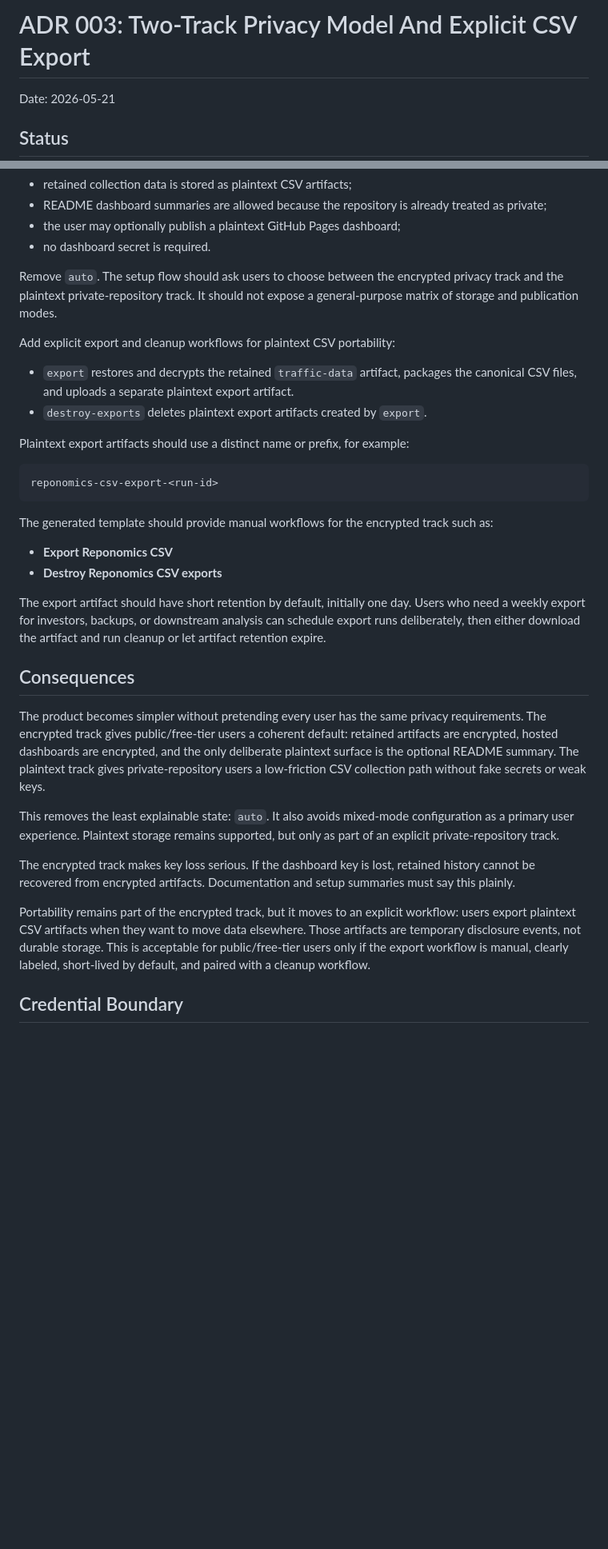
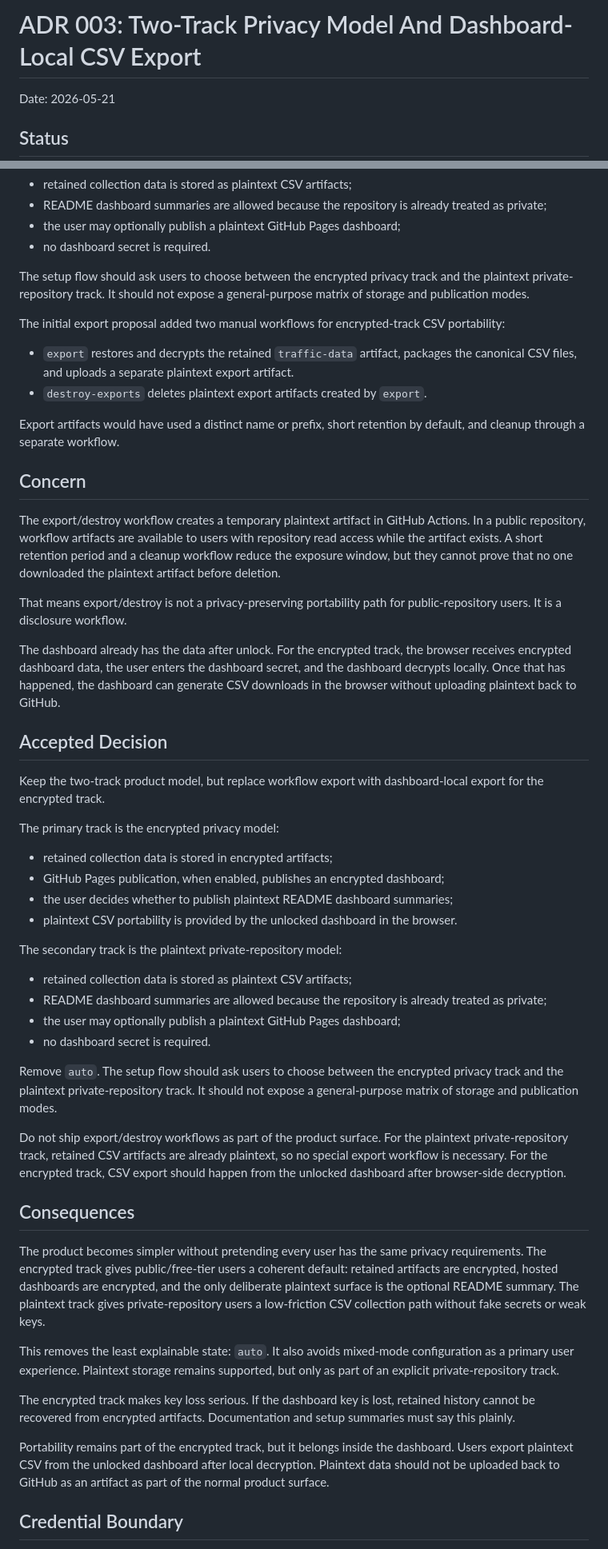
Before and after one commit to reponomics/reponomics-dashboard-action, a Markdown page: docs/adr/003-encrypted-retained-storage-and-explicit-csv-export.md, 2 parts joined by grey strips. Shown at 80% size. Rendered like a GitHub page; blank space fills up the shorter version.

Commit message:
docs: revise csv export decision

````diff
--- a/docs/adr/003-encrypted-retained-storage-and-explicit-csv-export.md
+++ b/docs/adr/003-encrypted-retained-storage-and-explicit-csv-export.md
@@ -1,4 +1,4 @@
-# ADR 003: Two-Track Privacy Model And Explicit CSV Export
+# ADR 003: Two-Track Privacy Model And Dashboard-Local CSV Export
 
 Date: 2026-05-21
 
@@ -57,32 +57,67 @@ The secondary track is the plaintext private-repository model:
 - the user may optionally publish a plaintext GitHub Pages dashboard;
 - no dashboard secret is required.
 
-Remove `auto`. The setup flow should ask users to choose between the encrypted
-privacy track and the plaintext private-repository track. It should not expose a
+The setup flow should ask users to choose between the encrypted privacy track
+and the plaintext private-repository track. It should not expose a
 general-purpose matrix of storage and publication modes.
 
-Add explicit export and cleanup workflows for plaintext CSV portability:
+The initial export proposal added two manual workflows for encrypted-track CSV
+portability:
 
 - `export` restores and decrypts the retained `traffic-data` artifact, packages
   the canonical CSV files, and uploads a separate plaintext export artifact.
 - `destroy-exports` deletes plaintext export artifacts created by `export`.
 
-Plaintext export artifacts should use a distinct name or prefix, for example:
+Export artifacts would have used a distinct name or prefix, short retention by
+default, and cleanup through a separate workflow.
 
-```text
-reponomics-csv-export-<run-id>
-```
+## Concern
 
-The generated template should provide manual workflows for the encrypted track
-such as:
+The export/destroy workflow creates a temporary plaintext artifact in GitHub
+Actions. In a public repository, workflow artifacts are available to users with
+repository read access while the artifact exists. A short retention period and a
+cleanup workflow reduce the exposure window, but they cannot prove that no one
+downloaded the plaintext artifact before deletion.
 
-- **Export Reponomics CSV**
-- **Destroy Reponomics CSV exports**
+That means export/destroy is not a privacy-preserving portability path for
+public-repository users. It is a disclosure workflow.
 
-The export artifact should have short retention by default, initially one day.
-Users who need a weekly export for investors, backups, or downstream analysis
-can schedule export runs deliberately, then either download the artifact and run
-cleanup or let artifact retention expire.
+The dashboard already has the data after unlock. For the encrypted track, the
+browser receives encrypted dashboard data, the user enters the dashboard secret,
+and the dashboard decrypts locally. Once that has happened, the dashboard can
+generate CSV downloads in the browser without uploading plaintext back to
+GitHub.
+
+## Accepted Decision
+
+Keep the two-track product model, but replace workflow export with
+dashboard-local export for the encrypted track.
+
+The primary track is the encrypted privacy model:
+
+- retained collection data is stored in encrypted artifacts;
+- GitHub Pages publication, when enabled, publishes an encrypted dashboard;
+- the user decides whether to publish plaintext README dashboard summaries;
+- plaintext CSV portability is provided by the unlocked dashboard in the
+  browser.
+
+The secondary track is the plaintext private-repository model:
+
+- retained collection data is stored as plaintext CSV artifacts;
+- README dashboard summaries are allowed because the repository is already
+  treated as private;
+- the user may optionally publish a plaintext GitHub Pages dashboard;
+- no dashboard secret is required.
+
+Remove `auto`. The setup flow should ask users to choose between the encrypted
+privacy track and the plaintext private-repository track. It should not expose a
+general-purpose matrix of storage and publication modes.
+
+Do not ship export/destroy workflows as part of the product surface. For the
+plaintext private-repository track, retained CSV artifacts are already
+plaintext, so no special export workflow is necessary. For the encrypted track,
+CSV export should happen from the unlocked dashboard after browser-side
+decryption.
 
 ## Consequences
 
@@ -101,12 +136,10 @@ The encrypted track makes key loss serious. If the dashboard key is lost,
 retained history cannot be recovered from encrypted artifacts. Documentation and
 setup summaries must say this plainly.
 
-Portability remains part of the encrypted track, but it moves to an explicit
-workflow: users export plaintext CSV artifacts when they want to move data
-elsewhere. Those artifacts are temporary disclosure events, not durable storage.
-This is acceptable for public/free-tier users only if the export workflow is
-manual, clearly labeled, short-lived by default, and paired with a cleanup
-workflow.
+Portability remains part of the encrypted track, but it belongs inside the
+dashboard. Users export plaintext CSV from the unlocked dashboard after local
+decryption. Plaintext data should not be uploaded back to GitHub as an artifact
+as part of the normal product surface.
 
 ## Credential Boundary
 
````
Also changed, not shown: other parts of docs/adr/003-encrypted-retained-storage-and-explicit-csv-export.md (+27 -26 lines).
